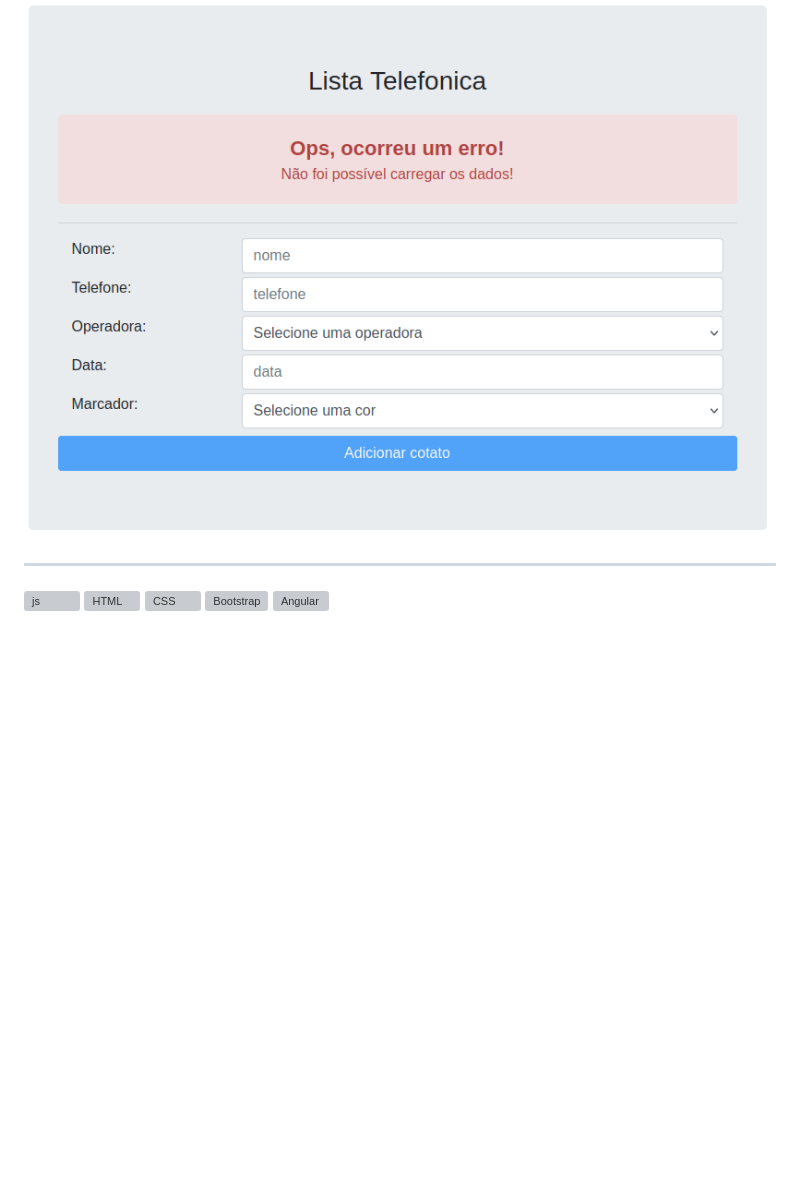
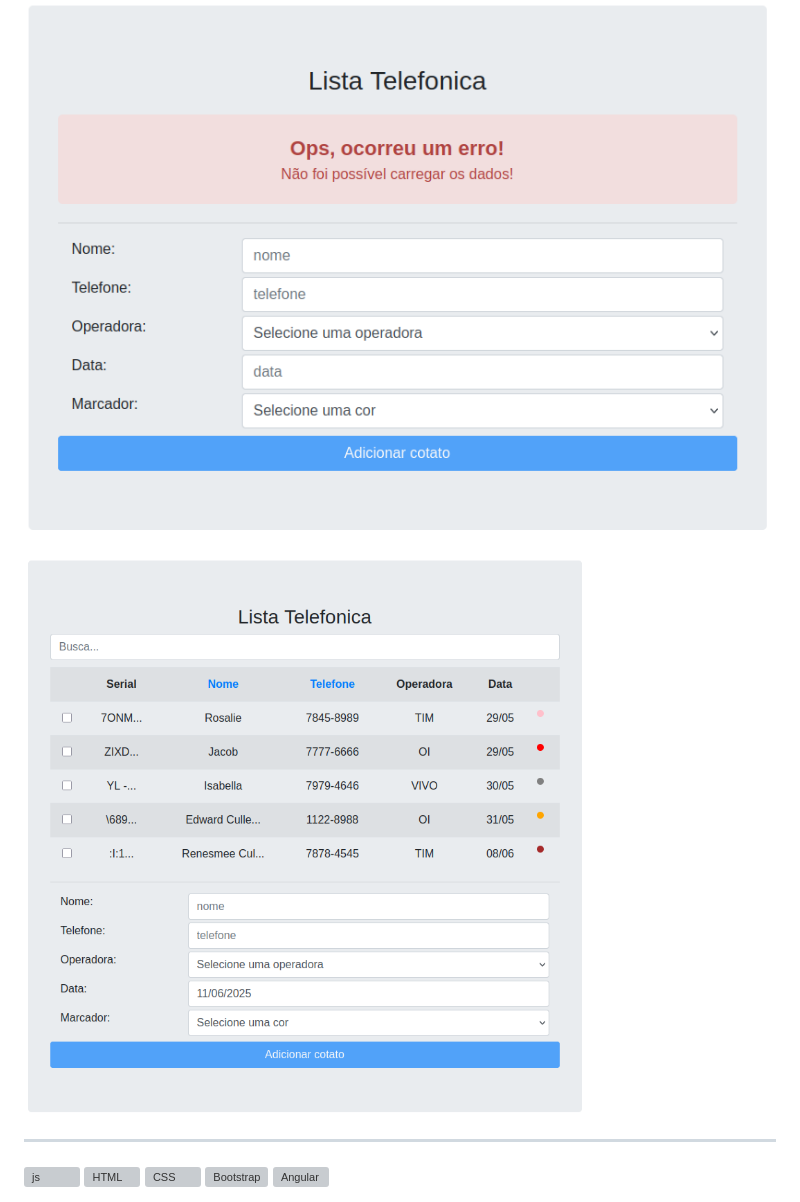
Before and after one commit to divaprates/AngularJs-lista-telefonica, a Markdown page: README.md, the part around the change. Rendered like a GitHub page; pictures changed too: assets/imageDados.png (added); blank space fills up the shorter version; grey boxes are pictures that could not be loaded.

Commit message:
doc: documentando imagens das telas do sistema

```diff
--- a/README.md
+++ b/README.md
@@ -40,6 +40,8 @@ json-server --watch db.json --port 3000
 
 ![alt text](assets/imageErro.png)
 
+![alt text](assets/imageDados.png)
+
 <hr/>
 <div style="display: inline_block">
   <img align="center" alt="js" height="30" width="40" src="https://raw.githubusercontent.com/devicons/devicon/master/icons/javascript/javascript-plain.svg">
```
Also changed, not shown: 1 other file.
